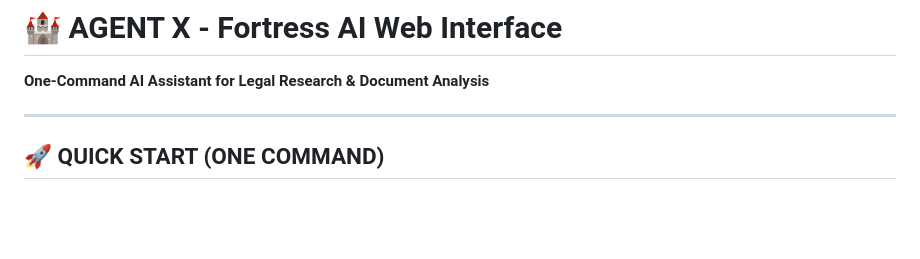
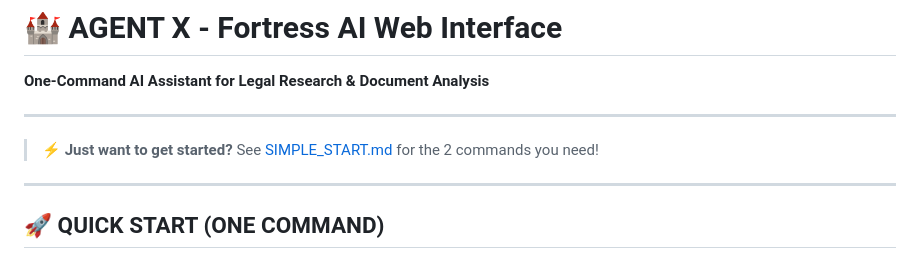
Before and after one commit to opusmax422-dot/-LONGO-AGENT-X---DEAD-TO-RIGHTS-LOOK-OUT-LONGO-FIVE-EYES-WATCHING-GOVERNMENT-CONSPIRACY-EXPOSED-, a Markdown page: README.md, the part around the change. Drawn GitHub-style; blank space fills up the shorter version.

Commit message:
Add SIMPLE_START.md with foolproof 2-command quick start guide
Co-authored-by: opusmax422-dot <247634327+opusmax422-dot@users.noreply.github.com>

```diff
--- a/README.md
+++ b/README.md
@@ -1,6 +1,10 @@
 # 🏰 AGENT X - Fortress AI Web Interface
 
 **One-Command AI Assistant for Legal Research & Document Analysis**
+
+---
+
+> **⚡ Just want to get started?** See [SIMPLE_START.md](SIMPLE_START.md) for the 2 commands you need!
 
 ---
 
```
Also changed, not shown: SIMPLE_START.md (added, +61 -0 lines).
